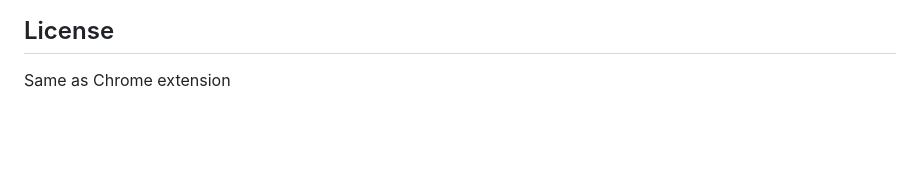
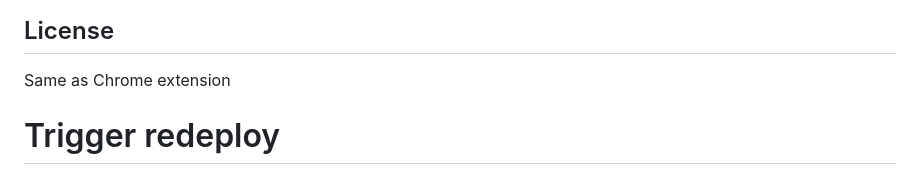
Before and after one commit to goonblocker/nogoon, a Markdown page: backend/README.md, the part around the change. GitHub-like rendering; blank space fills up the shorter version.

Commit message:
Trigger redeploy for clear test data endpoint

```diff
--- a/backend/README.md
+++ b/backend/README.md
@@ -332,3 +332,5 @@ For issues or questions:
 ## License
 
 Same as Chrome extension
+
+# Trigger redeploy
```
